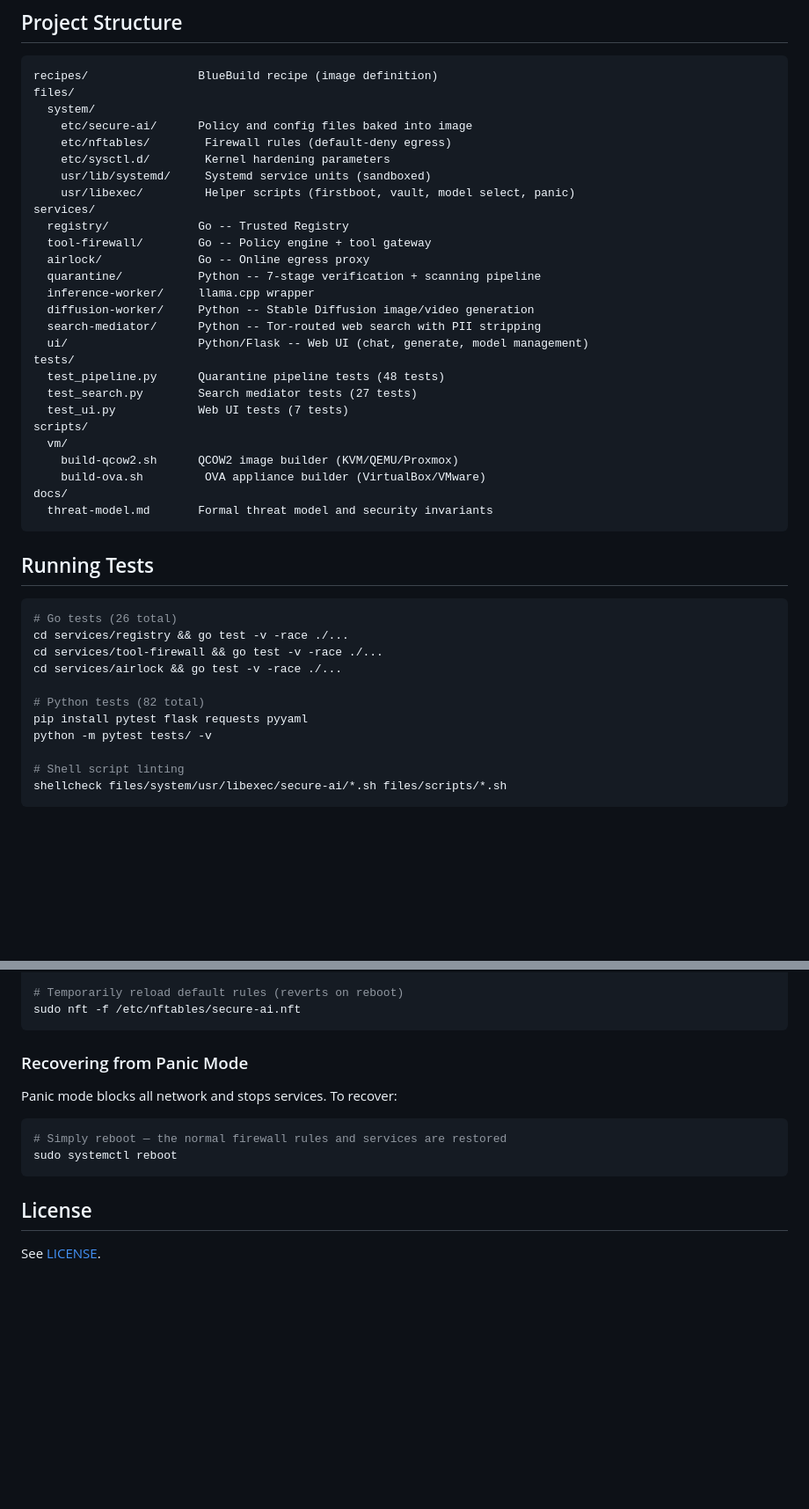
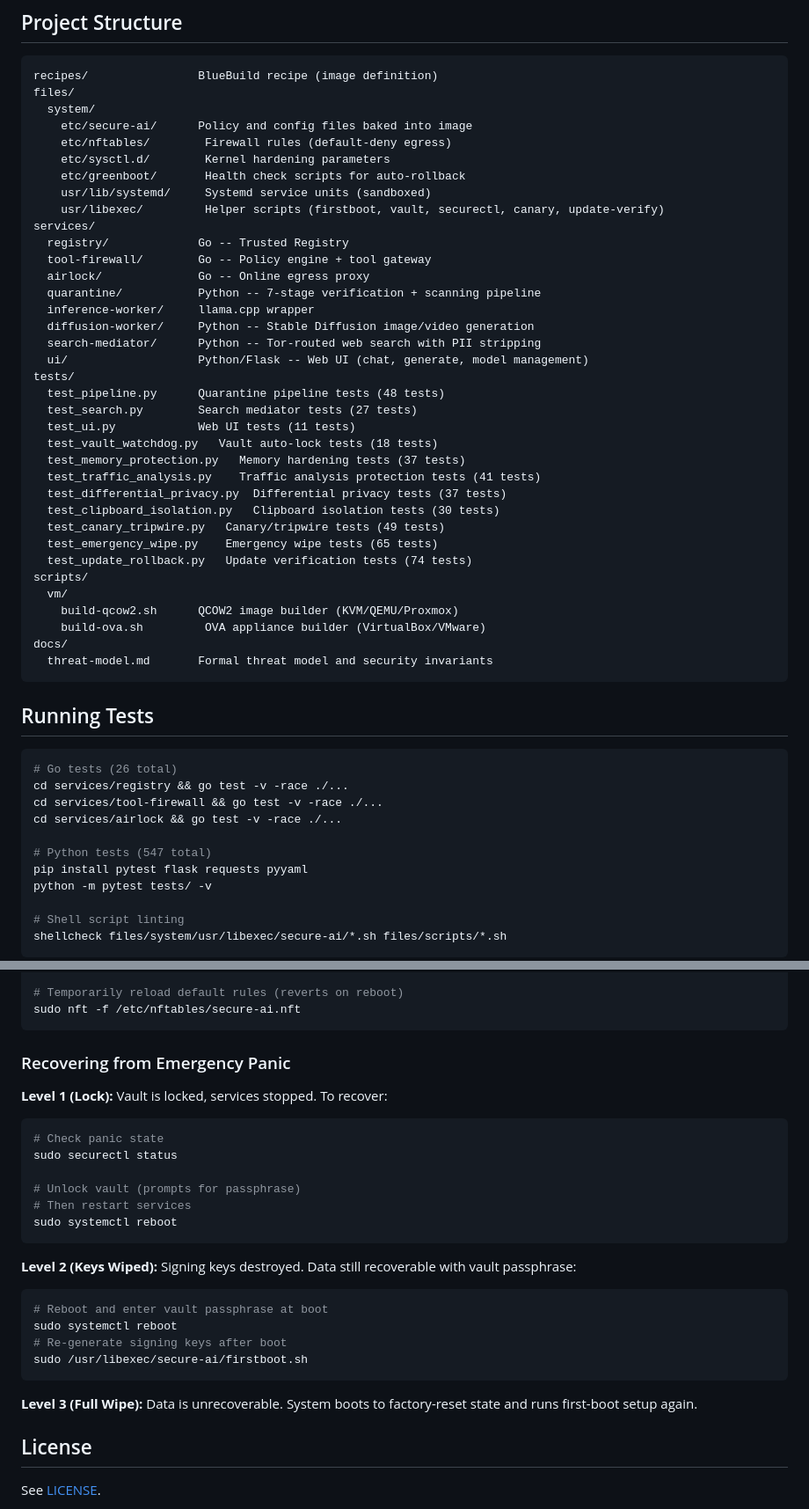
Before and after one commit to SecAI-Hub/SecAI_OS, a Markdown page: README.md, 2 parts joined by grey strips. Shown at 88% size. Drawn GitHub-style; blank space fills up the shorter version.

````diff
--- a/README.md
+++ b/README.md
@@ -668,8 +738,9 @@ files/
     etc/secure-ai/      Policy and config files baked into image
     etc/nftables/        Firewall rules (default-deny egress)
     etc/sysctl.d/        Kernel hardening parameters
+    etc/greenboot/       Health check scripts for auto-rollback
     usr/lib/systemd/     Systemd service units (sandboxed)
-    usr/libexec/         Helper scripts (firstboot, vault, model select, panic)
+    usr/libexec/         Helper scripts (firstboot, vault, securectl, canary, update-verify)
 services/
   registry/             Go -- Trusted Registry
   tool-firewall/        Go -- Policy engine + tool gateway
@@ -682,7 +753,15 @@ services/
 tests/
   test_pipeline.py      Quarantine pipeline tests (48 tests)
   test_search.py        Search mediator tests (27 tests)
-  test_ui.py            Web UI tests (7 tests)
+  test_ui.py            Web UI tests (11 tests)
+  test_vault_watchdog.py   Vault auto-lock tests (18 tests)
+  test_memory_protection.py   Memory hardening tests (37 tests)
+  test_traffic_analysis.py    Traffic analysis protection tests (41 tests)
+  test_differential_privacy.py  Differential privacy tests (37 tests)
+  test_clipboard_isolation.py   Clipboard isolation tests (30 tests)
+  test_canary_tripwire.py   Canary/tripwire tests (49 tests)
+  test_emergency_wipe.py    Emergency wipe tests (65 tests)
+  test_update_rollback.py   Update verification tests (74 tests)
 scripts/
   vm/
     build-qcow2.sh      QCOW2 image builder (KVM/QEMU/Proxmox)
@@ -699,7 +778,7 @@ cd services/registry && go test -v -race ./...
 cd services/tool-firewall && go test -v -race ./...
 cd services/airlock && go test -v -race ./...
 
-# Python tests (82 total)
+# Python tests (547 total)
 pip install pytest flask requests pyyaml
 python -m pytest tests/ -v
 
@@ -823,14 +915,27 @@ journalctl -k | grep secure-ai
 sudo nft -f /etc/nftables/secure-ai.nft
 ```
 
-### Recovering from Panic Mode
+### Recovering from Emergency Panic
 
-Panic mode blocks all network and stops services. To recover:
+**Level 1 (Lock):** Vault is locked, services stopped. To recover:
+```bash
+# Check panic state
+sudo securectl status
 
-```bash
-# Simply reboot — the normal firewall rules and services are restored
+# Unlock vault (prompts for passphrase)
+# Then restart services
 sudo systemctl reboot
 ```
+
+**Level 2 (Keys Wiped):** Signing keys destroyed. Data still recoverable with vault passphrase:
+```bash
+# Reboot and enter vault passphrase at boot
+sudo systemctl reboot
+# Re-generate signing keys after boot
+sudo /usr/libexec/secure-ai/firstboot.sh
+```
+
+**Level 3 (Full Wipe):** Data is unrecoverable. System boots to factory-reset state and runs first-boot setup again.
 
 ## License
 
````
Also changed, not shown: other parts of README.md (+100 -17 lines).
